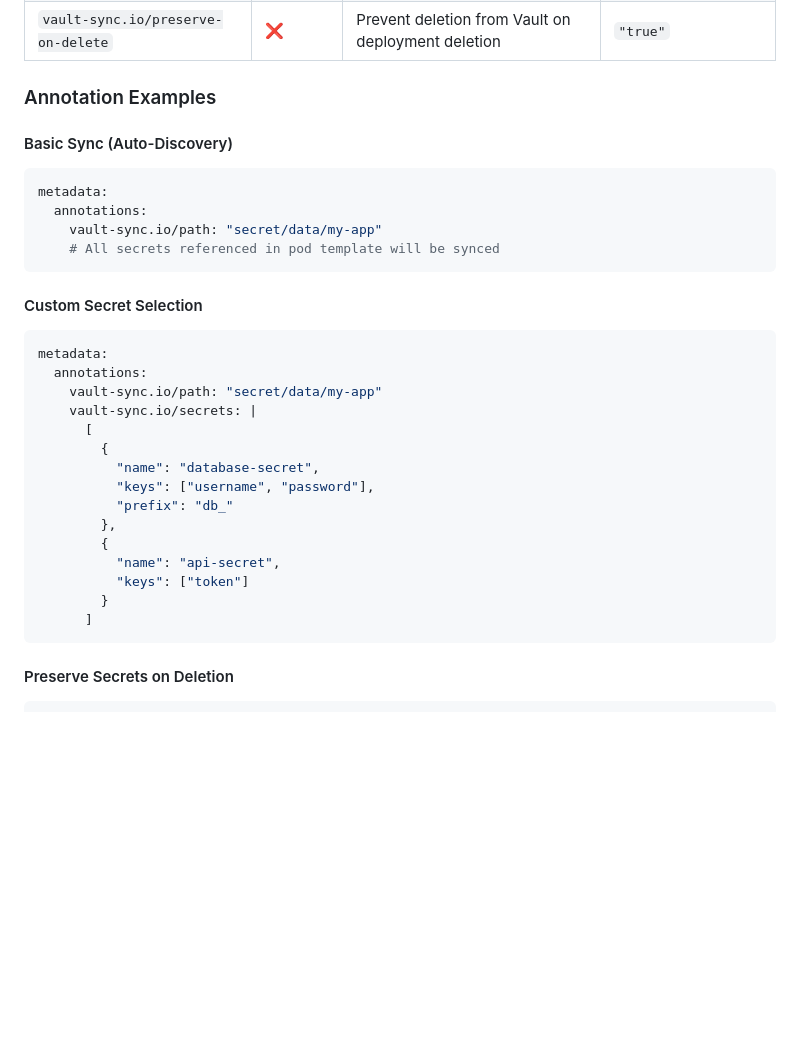
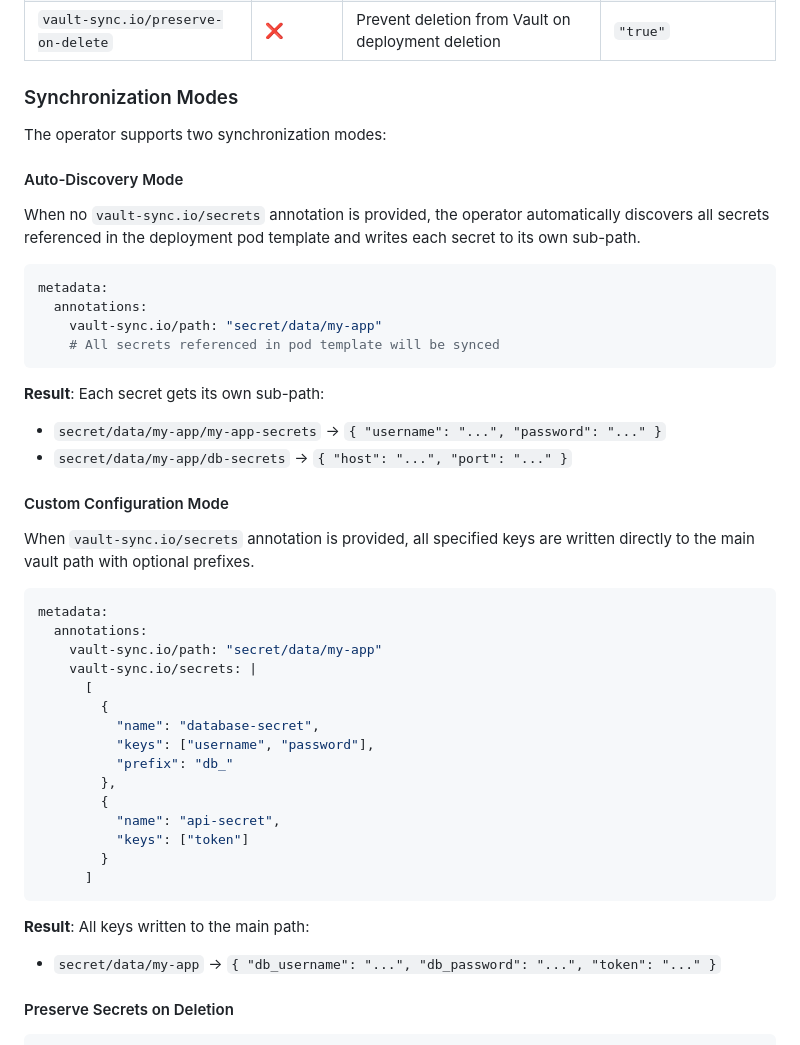
Before and after one commit to danieldonoghue/vault-sync-operator, a Markdown page: README.md, the part around the change. Rendered like a GitHub page; blank space fills up the shorter version.

````diff
--- a/README.md
+++ b/README.md
@@ -218,9 +218,12 @@ The operator uses the following annotations to control secret synchronization:
 | `vault-sync.io/secrets` | ❌ | Custom secret configuration (JSON) | See examples below |
 | `vault-sync.io/preserve-on-delete` | ❌ | Prevent deletion from Vault on deployment deletion | `"true"` |
 
-### Annotation Examples
+### Synchronization Modes
 
-#### Basic Sync (Auto-Discovery)
+The operator supports two synchronization modes:
+
+#### Auto-Discovery Mode
+When no `vault-sync.io/secrets` annotation is provided, the operator automatically discovers all secrets referenced in the deployment pod template and writes each secret to its own sub-path.
 ```yaml
 metadata:
   annotations:
@@ -228,7 +231,12 @@ metadata:
     # All secrets referenced in pod template will be synced
 ```
 
-#### Custom Secret Selection
+
+**Result**: Each secret gets its own sub-path:
+- `secret/data/my-app/my-app-secrets` → `{ "username": "...", "password": "..." }`
+- `secret/data/my-app/db-secrets` → `{ "host": "...", "port": "..." }`
+#### Custom Configuration Mode
+When `vault-sync.io/secrets` annotation is provided, all specified keys are written directly to the main vault path with optional prefixes.
 ```yaml
 metadata:
   annotations:
@@ -247,6 +255,9 @@ metadata:
       ]
 ```
 
+
+**Result**: All keys written to the main path:
+- `secret/data/my-app` → `{ "db_username": "...", "db_password": "...", "token": "..." }`
 #### Preserve Secrets on Deletion
 ```yaml
 metadata:
````
